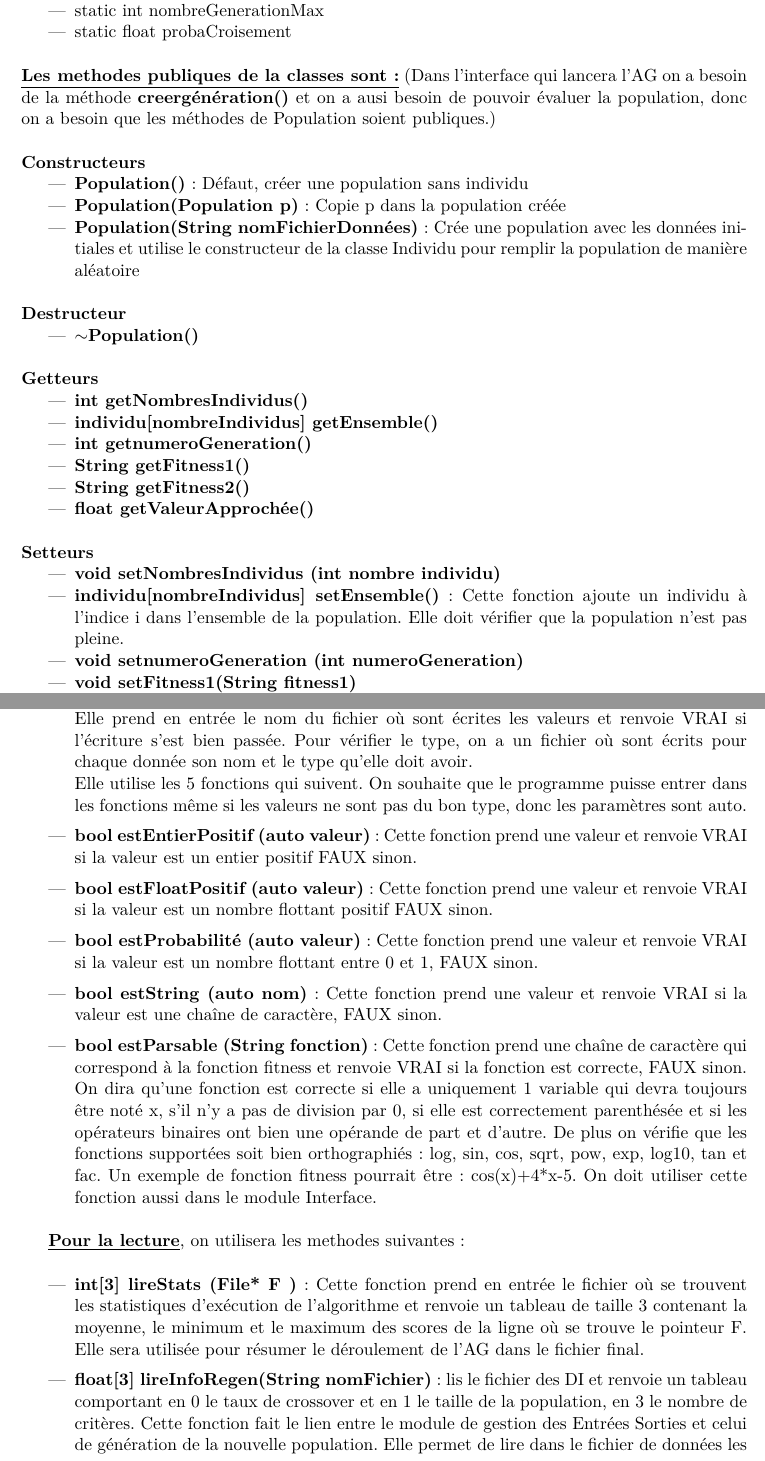
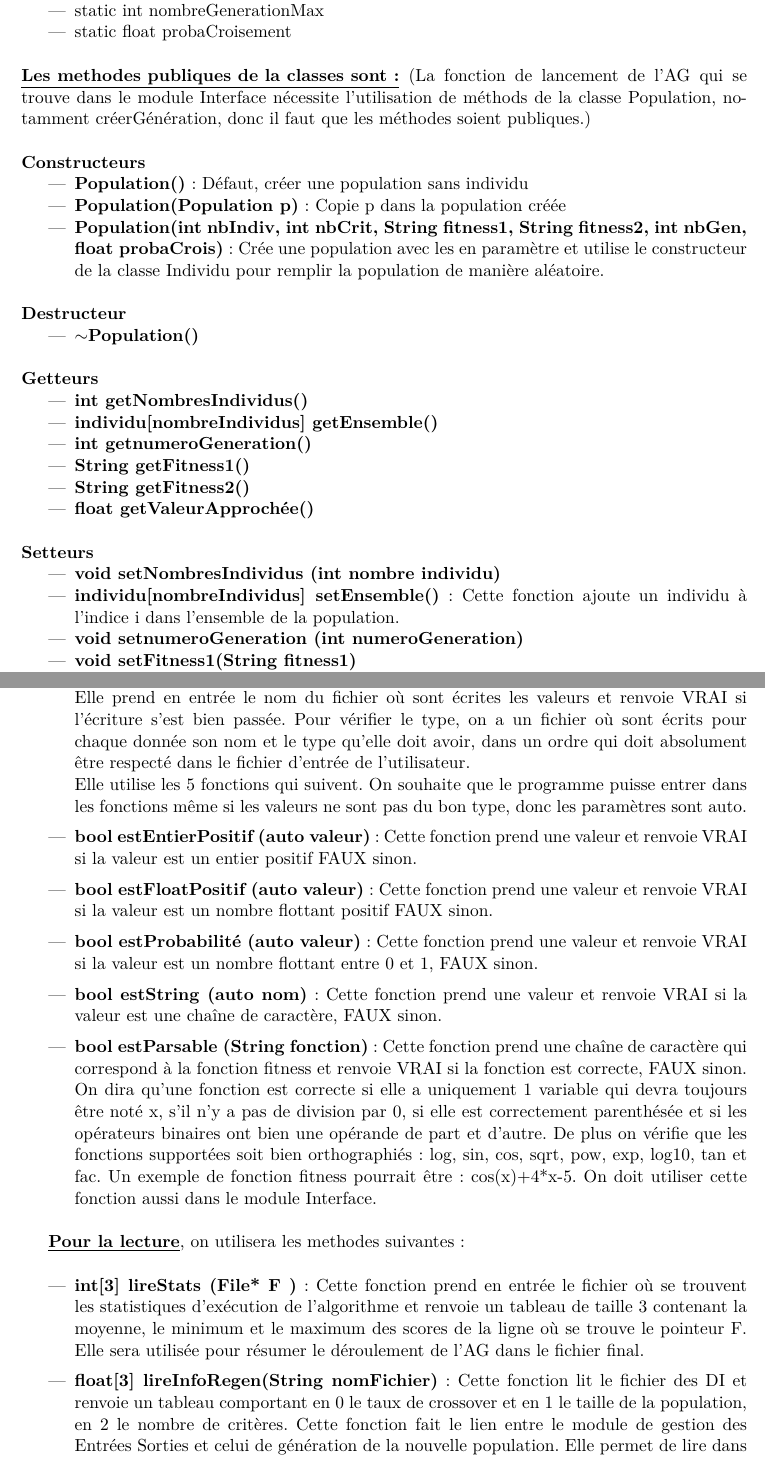
Before and after one commit to EdouardFouassier/ProjetS6, a LaTeX document (Specifications/Specifications.tex): two parts of pages 7 and 9 of 15, joined at a grey line, cut so that both start at the same text. Compiled offline with pdfLaTeX.

Commit message:
relec 2 Lydia

```diff
--- a/Specifications/Specifications.tex
+++ b/Specifications/Specifications.tex
@@ -208,12 +208,12 @@
 				\item static int nombreGenerationMax
 				\item static float probaCroisement\\
 			\end{itemize}
-			\underline{\bf Les methodes publiques de la classes sont :} (Dans l'interface qui lancera l’AG on a besoin de la méthode \textbf{creergénération()} et on a ausi besoin de pouvoir évaluer la population, donc on a besoin que les méthodes de Population soient publiques.)\\\\
+			\underline{\bf Les methodes publiques de la classes sont :} (La fonction de lancement de l'AG qui se trouve dans le module Interface nécessite l'utilisation de méthods de la classe Population, notamment créerGénération, donc il faut que les méthodes soient publiques.)\\\\
 			\textbf{Constructeurs}
 						\begin{itemize}
 							\item \textbf{Population()} : Défaut, créer une population sans individu
 							\item \textbf{Population(Population p)} : Copie p dans la population créée
-							\item \textbf{Population(String nomFichierDonnées)} : Crée une population avec les données initiales et utilise le constructeur de la classe Individu pour remplir la population de manière aléatoire\\
+							\item \textbf{Population(int nbIndiv, int nbCrit, String fitness1, String fitness2, int nbGen, float probaCrois)} : Crée une population avec les en paramètre et utilise le constructeur de la classe Individu pour remplir la population de manière aléatoire. \\
 						\end{itemize}
 			\textbf{Destructeur}
 					\begin{itemize}
@@ -232,7 +232,6 @@
 					\begin{itemize}
 							\item \textbf{void setNombresIndividus (int nombre individu)}
 							\item \textbf{individu[nombreIndividus] setEnsemble()} : Cette fonction ajoute un individu à l’indice i dans l’ensemble de la population.
-																			Elle doit vérifier que la population n’est pas pleine.
 							\item \textbf{void setnumeroGeneration (int numeroGeneration)}
 							\item \textbf{void setFitness1(String fitness1)}
 							\item \textbf{void setFitness2(String fitness2)}
@@ -301,7 +300,7 @@
 			\begin{itemize}
 				\item \textbf{bool testCoherenceDonnéees (String nomFichier)} : C’est la fonction qui s’occupe de tester les valeurs entrées par l’utilisateur en vérifiant que chaque donnée correspond bien au type qu’elle est censée avoir, si l'utilisateur décide d'entrer son propre fichier de données. Cette fonction n'est pas utilisée si l'utilisateur entre ses données via l'interface.
 					Elle prend en entrée le nom du fichier où sont écrites les valeurs et renvoie VRAI si l'écriture s'est bien passée.
-					Pour vérifier le type, on a un fichier où sont écrits pour chaque donnée son nom et le type qu’elle doit avoir.\\
+					Pour vérifier le type, on a un fichier où sont écrits pour chaque donnée son nom et le type qu’elle doit avoir, dans un ordre qui doit absolument être respecté dans le fichier d'entrée de l'utilisateur.\\
 					Elle utilise les 5 fonctions qui suivent. On souhaite que le programme puisse entrer dans les fonctions même si les valeurs ne sont pas du bon type, donc les paramètres sont auto.\vspace{0.2cm}
 				\item \textbf{bool estEntierPositif (auto valeur)} : Cette fonction prend une valeur et renvoie VRAI si la valeur est un entier positif FAUX sinon.\vspace{0.2cm}
 				\item \textbf{bool estFloatPositif (auto valeur)} : Cette fonction prend une valeur et renvoie VRAI si la valeur est un nombre flottant positif FAUX sinon.\vspace{0.2cm}
@@ -313,10 +312,10 @@
 			\underline{\bf Pour la lecture}, on utilisera les methodes suivantes :\\
 			\begin{itemize}
 				\item \textbf{int[3] lireStats (File* F )} : Cette fonction prend en entrée le fichier où se trouvent les statistiques d’exécution de l’algorithme et renvoie un tableau de taille 3 contenant la moyenne, le minimum et le maximum des scores de la ligne où se trouve le pointeur F. Elle sera utilisée pour résumer le déroulement de l'AG dans le fichier final.\vspace{0.2cm}
-				\item \textbf{float[3] lireInfoRegen(String nomFichier)} : lis le fichier des DI et renvoie un tableau comportant en 0 le taux de crossover et en 1 le taille de la population, en 3 le nombre de critères.
+				\item \textbf{float[3] lireInfoRegen(String nomFichier)} : Cette fonction lit le fichier des DI et renvoie un tableau comportant en 0 le taux de crossover et en 1 le taille de la population, en 2 le nombre de critères.
 					Cette fonction fait le lien entre le module de gestion des Entrées Sorties et celui de génération de la nouvelle population.
 					Elle permet de lire dans le fichier de données les valeurs nécessaires à la création d’une population.\vspace{0.2cm}
-				\item \textbf{float[3] lireInitialisation (String nomFichier)} : lis le fichier des DI et renvoie un tableau comportant en 0 nombre de critère, en 1 la taille d’un individu et en 2 le taux de mutation.Cette fonction fait le lien entre le module de gestion des Entrées Sorties et celui d’initialisation de la population.
+				\item \textbf{float[3] lireInitialisation (String nomFichier)} : Cette fonction lit le fichier des DI et renvoie un tableau comportant en 0 nombre de critère, en 1 la taille d’un individu et en 2 le taux de mutation. Cette fonction fait le lien entre le module de gestion des Entrées Sorties et celui d’initialisation de la population.
 					Elle permet de lire dans le fichier de données les valeurs nécessaires à la création d’un individu.\vspace{0.2cm}
 
 				\item \textbf{int lireScoreIndividu(String nomFichierPopulation, int gén, int i)} : Cette fonction lit à le i-ème individu de la génération gén dans le fichier qui contient tous les scores, et renvoie sa valeur. Elle sera utilisée notamment pour calculer les statistiques.\\
```
Also changed, not shown: Specifications/Specifications.tex (16 more changed lines).
